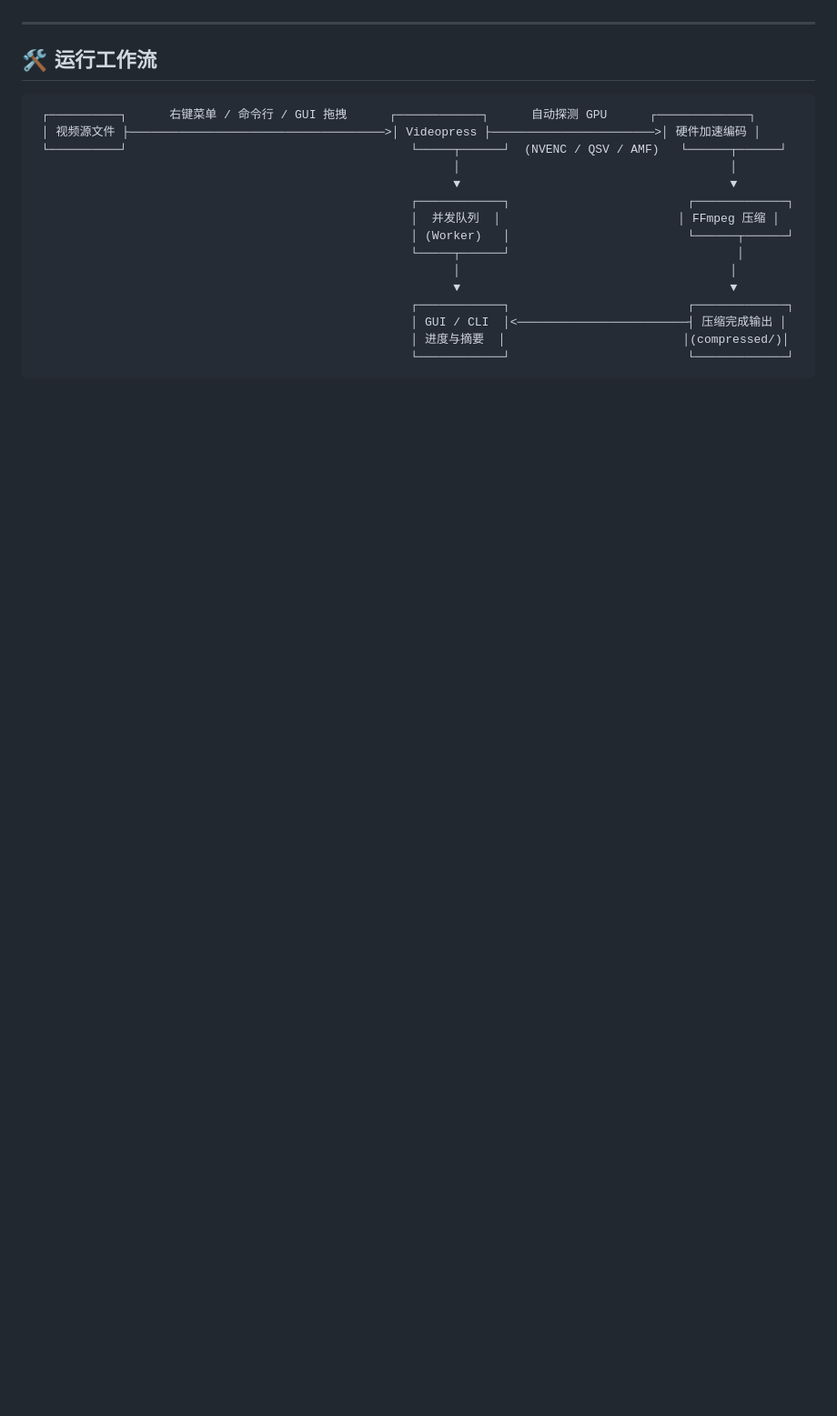
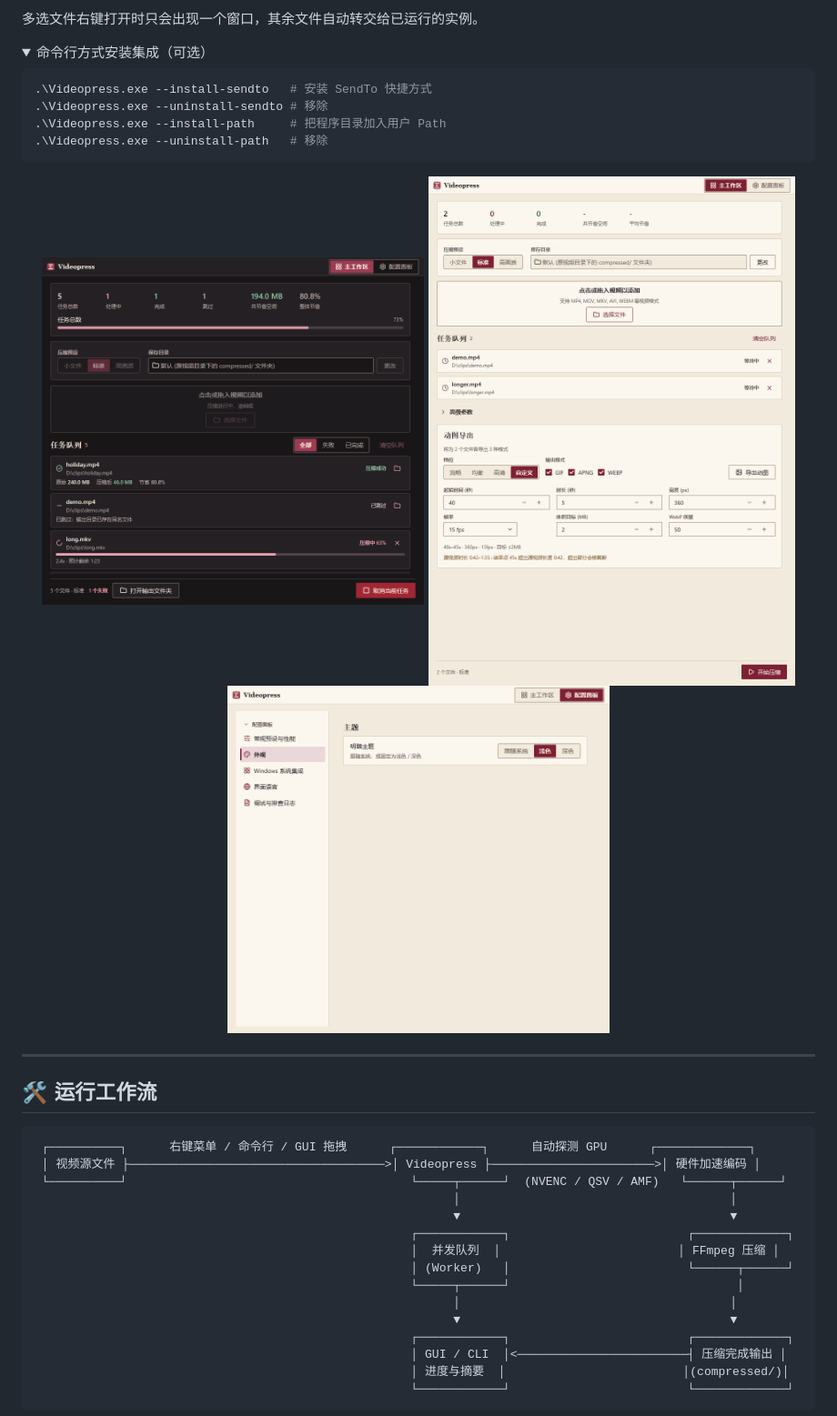
Before and after one commit to Shirolin/videopress, a Markdown page: README.md, the part around one of its changes. Shown at 91% size. Rendered like a GitHub page; pictures changed too: docs/screenshots/appearance-light.png (added), docs/screenshots/batch-progress.png (added), docs/screenshots/gif-custom.png (added); folded sections open; blank space fills up the shorter version.

````diff
--- a/README.md
+++ b/README.md
@@ -14,3 +75,21 @@
+多选文件右键打开时只会出现一个窗口，其余文件自动转交给已运行的实例。
+
+<details>
+<summary>命令行方式安装集成（可选）</summary>
+
+```powershell
+.\Videopress.exe --install-sendto   # 安装 SendTo 快捷方式
+.\Videopress.exe --uninstall-sendto # 移除
+.\Videopress.exe --install-path     # 把程序目录加入用户 Path
+.\Videopress.exe --uninstall-path   # 移除
+```
+</details>
+
+<p align="center">
+  <img src="docs/screenshots/batch-progress.png" width="420" alt="批量进度">
+  <img src="docs/screenshots/gif-custom.png" width="420" alt="动图自定义">
+  <img src="docs/screenshots/appearance-light.png" width="420" alt="浅色主题">
+</p>
 
 ---
 
````
Also changed, not shown: other parts of README.md (+65 -26 lines), docs/screenshots/workspace-dark.png (added), 1 other file.
